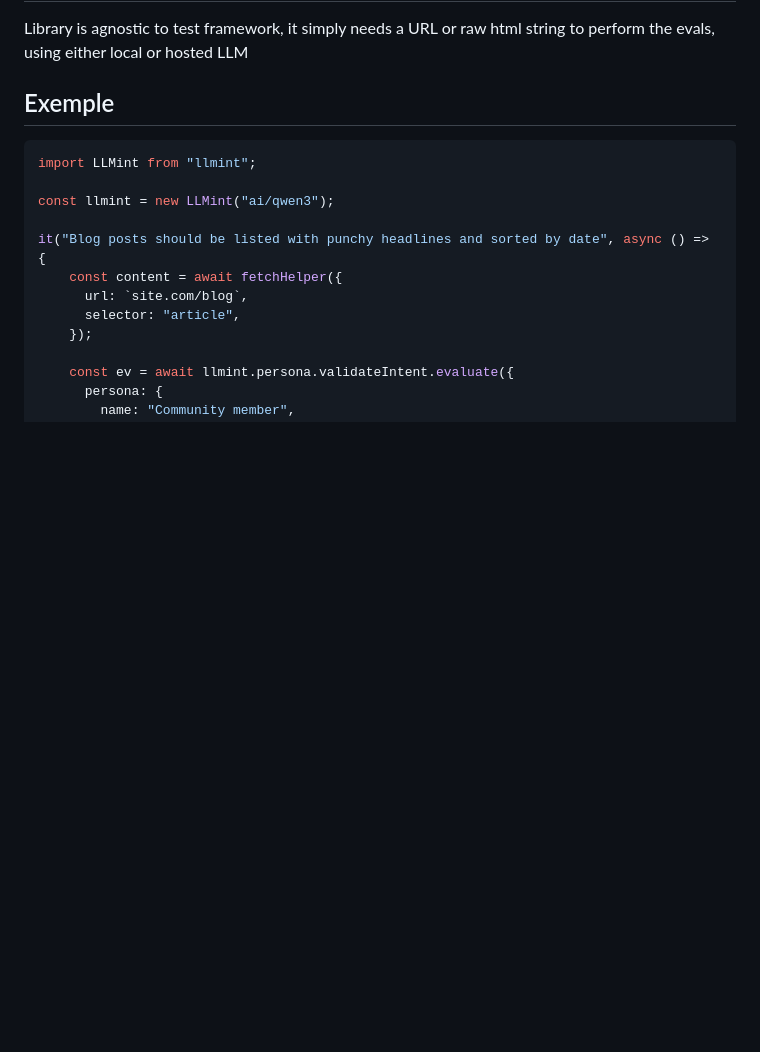
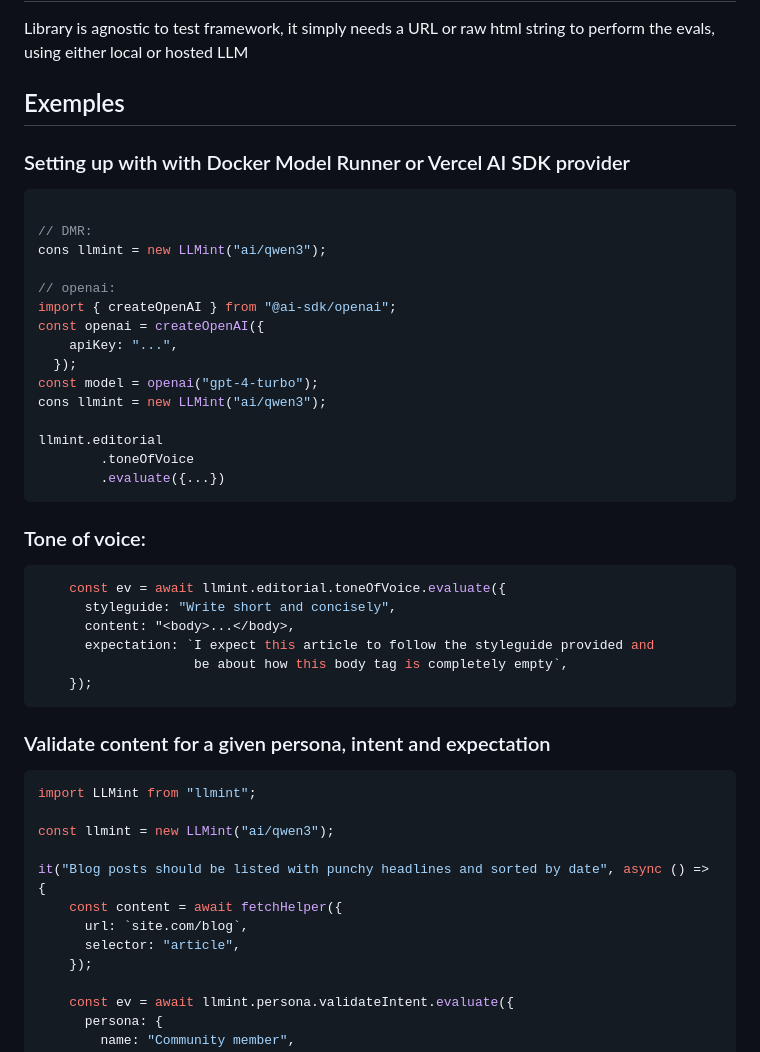
Before and after one commit to perploug/LLMint, a Markdown page: README.md, the part around the change. Drawn GitHub-style; blank space fills up the shorter version.

````diff
--- a/README.md
+++ b/README.md
@@ -26,7 +26,39 @@ Can be used against live websites, but primary focus is ontop of Testcontainers
 
 Library is agnostic to test framework, it simply needs a URL or raw html string to perform the evals, using either local or hosted LLM
 
-## Exemple
+## Exemples
+
+### Setting up with with Docker Model Runner or Vercel AI SDK provider
+```javascript
+
+// DMR:
+cons llmint = new LLMint("ai/qwen3");
+
+// openai:
+import { createOpenAI } from "@ai-sdk/openai";
+const openai = createOpenAI({
+    apiKey: "...",
+  });
+const model = openai("gpt-4-turbo");
+cons llmint = new LLMint("ai/qwen3");
+
+llmint.editorial
+        .toneOfVoice
+        .evaluate({...})
+```
+
+### Tone of voice:
+```javascript
+    const ev = await llmint.editorial.toneOfVoice.evaluate({
+      styleguide: "Write short and concisely",
+      content: "<body>...</body>,
+      expectation: `I expect this article to follow the styleguide provided and
+                    be about how this body tag is completely empty`,
+    });
+```
+
+
+### Validate content for a given persona, intent and expectation
 
 ```javascript
 import LLMint from "llmint";
````
